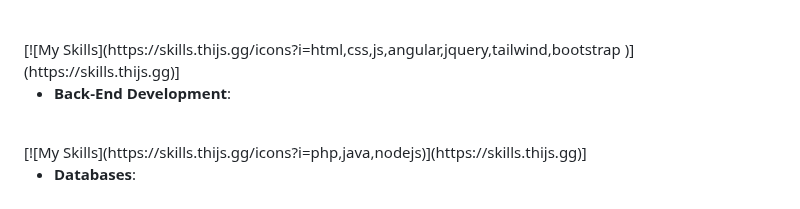
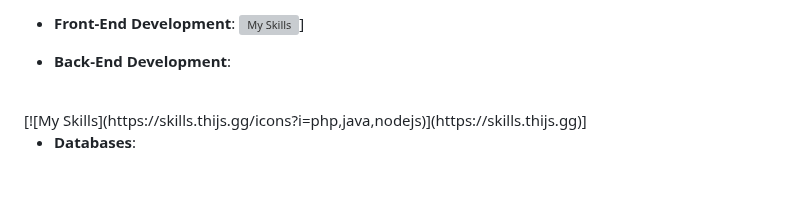
Before and after one commit to mf-mlz/mf-mlz, a Markdown page: README.md, the part around one of its changes. GitHub-like rendering; grey boxes are pictures that could not be loaded.

```diff
--- a/README.md
+++ b/README.md
@@ -13,4 +20,6 @@
 <br>
+
+- **Front-End Development**:
 [![My Skills](https://skills.thijs.gg/icons?i=html,css,js,angular,jquery,tailwind,bootstrap )](https://skills.thijs.gg)]
 
 -  **Back-End Development**:
```
Also changed, not shown: other parts of README.md (+7 -0 lines).
